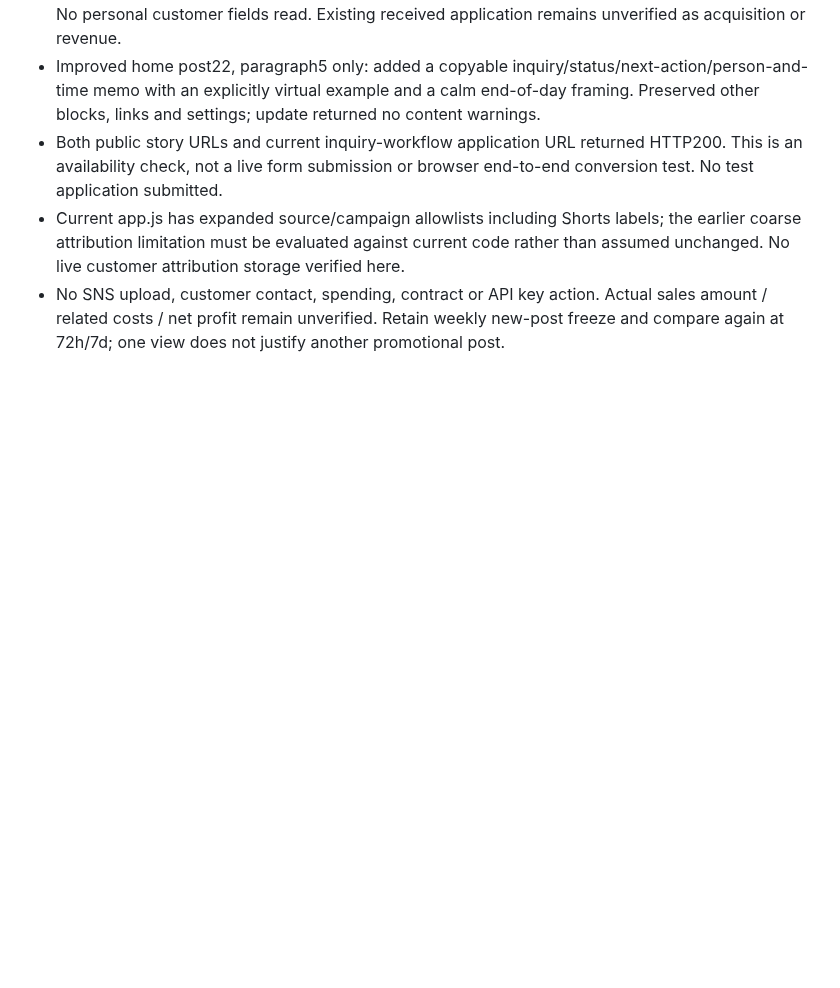
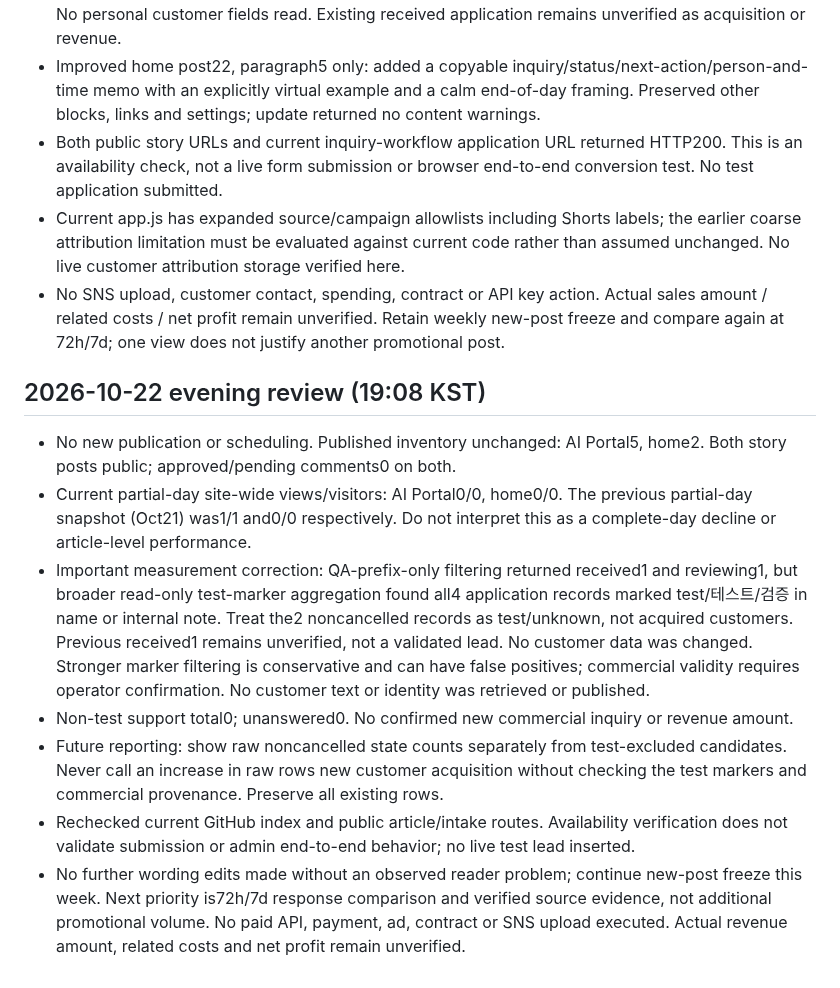
Before and after one commit to holykjh1425-stack/jubilant-computing-machine, a Markdown page: GROWTH_PROJECT.md, the part around the change. Drawn GitHub-style; blank space fills up the shorter version.

Commit message:
Correct test-lead measurement and record Oct22 acquisition review

```diff
--- a/GROWTH_PROJECT.md
+++ b/GROWTH_PROJECT.md
@@ -55,3 +55,13 @@ Do not change existing prices or make delivery promises. Do not sign up for paid
 - Both public story URLs and current inquiry-workflow application URL returned HTTP200. This is an availability check, not a live form submission or browser end-to-end conversion test. No test application submitted.
 - Current app.js has expanded source/campaign allowlists including Shorts labels; the earlier coarse attribution limitation must be evaluated against current code rather than assumed unchanged. No live customer attribution storage verified here.
 - No SNS upload, customer contact, spending, contract or API key action. Actual sales amount / related costs / net profit remain unverified. Retain weekly new-post freeze and compare again at 72h/7d; one view does not justify another promotional post.
+
+
+## 2026-10-22 evening review (19:08 KST)
+- No new publication or scheduling. Published inventory unchanged: AI Portal5, home2. Both story posts public; approved/pending comments0 on both.
+- Current partial-day site-wide views/visitors: AI Portal0/0, home0/0. The previous partial-day snapshot (Oct21) was1/1 and0/0 respectively. Do not interpret this as a complete-day decline or article-level performance.
+- Important measurement correction: QA-prefix-only filtering returned received1 and reviewing1, but broader read-only test-marker aggregation found all4 application records marked test/테스트/검증 in name or internal note. Treat the2 noncancelled records as test/unknown, not acquired customers. Previous received1 remains unverified, not a validated lead. No customer data was changed. Stronger marker filtering is conservative and can have false positives; commercial validity requires operator confirmation. No customer text or identity was retrieved or published.
+- Non-test support total0; unanswered0. No confirmed new commercial inquiry or revenue amount.
+- Future reporting: show raw noncancelled state counts separately from test-excluded candidates. Never call an increase in raw rows new customer acquisition without checking the test markers and commercial provenance. Preserve all existing rows.
+- Rechecked current GitHub index and public article/intake routes. Availability verification does not validate submission or admin end-to-end behavior; no live test lead inserted.
+- No further wording edits made without an observed reader problem; continue new-post freeze this week. Next priority is72h/7d response comparison and verified source evidence, not additional promotional volume. No paid API, payment, ad, contract or SNS upload executed. Actual revenue amount, related costs and net profit remain unverified.
```
